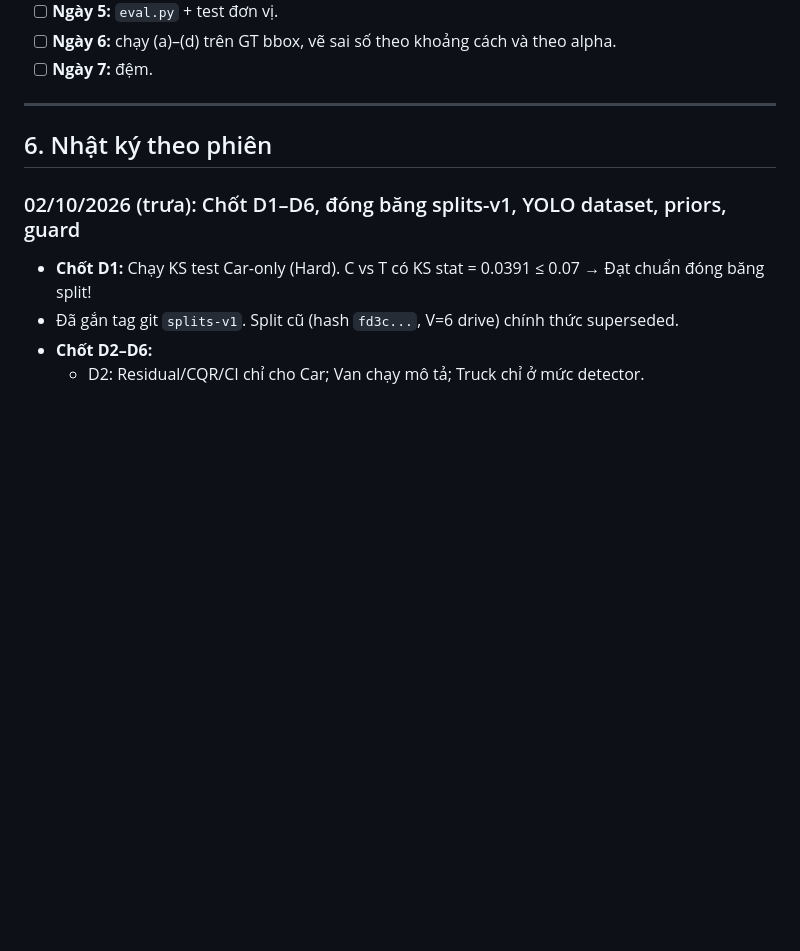
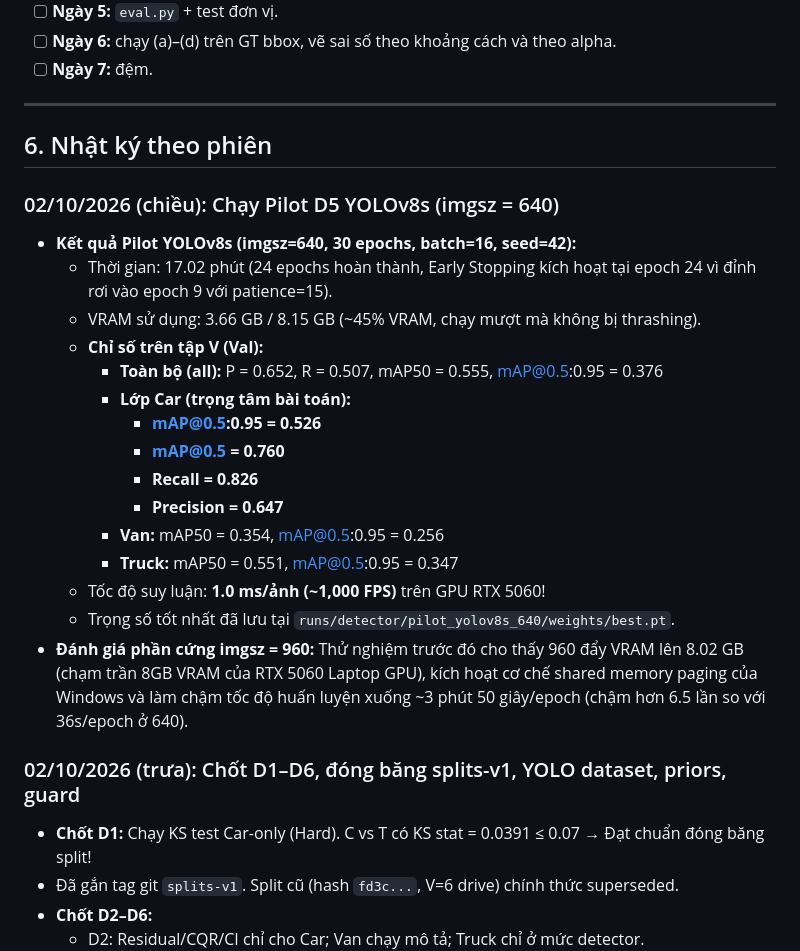
Before and after one commit to nguyenthang060706/Distance-Estimation-KITTI-YOLO, a Markdown page: docs/NHAT_KY_QUYET_DINH.md, the part around the change. Drawn GitHub-style; blank space fills up the shorter version.

Commit message:
docs: log Pilot D5 YOLOv8s 640 results (Car mAP50-95=0.526, mAP50=0.760)

```diff
--- a/docs/NHAT_KY_QUYET_DINH.md
+++ b/docs/NHAT_KY_QUYET_DINH.md
@@ -100,6 +100,23 @@ Chưa có trả lời từ thầy. Trong lúc chờ, chạy theo mặc định c
 
 ## 6. Nhật ký theo phiên
 
+### 02/10/2026 (chiều): Chạy Pilot D5 YOLOv8s (imgsz = 640)
+- **Kết quả Pilot YOLOv8s (imgsz=640, 30 epochs, batch=16, seed=42):**
+  - Thời gian: 17.02 phút (24 epochs hoàn thành, Early Stopping kích hoạt tại epoch 24 vì đỉnh rơi vào epoch 9 với patience=15).
+  - VRAM sử dụng: 3.66 GB / 8.15 GB (~45% VRAM, chạy mượt mà không bị thrashing).
+  - **Chỉ số trên tập V (Val):**
+    - **Toàn bộ (all):** P = 0.652, R = 0.507, mAP50 = 0.555, mAP@0.5:0.95 = 0.376
+    - **Lớp Car (trọng tâm bài toán):**
+      - **mAP@0.5:0.95 = 0.526**
+      - **mAP@0.5 = 0.760**
+      - **Recall = 0.826**
+      - **Precision = 0.647**
+    - **Van:** mAP50 = 0.354, mAP@0.5:0.95 = 0.256
+    - **Truck:** mAP50 = 0.551, mAP@0.5:0.95 = 0.347
+  - Tốc độ suy luận: **1.0 ms/ảnh (~1,000 FPS)** trên GPU RTX 5060!
+  - Trọng số tốt nhất đã lưu tại `runs/detector/pilot_yolov8s_640/weights/best.pt`.
+- **Đánh giá phần cứng imgsz = 960:** Thử nghiệm trước đó cho thấy 960 đẩy VRAM lên 8.02 GB (chạm trần 8GB VRAM của RTX 5060 Laptop GPU), kích hoạt cơ chế shared memory paging của Windows và làm chậm tốc độ huấn luyện xuống ~3 phút 50 giây/epoch (chậm hơn 6.5 lần so với 36s/epoch ở 640).
+
 ### 02/10/2026 (trưa): Chốt D1–D6, đóng băng splits-v1, YOLO dataset, priors, guard
 - **Chốt D1:** Chạy KS test Car-only (Hard). C vs T có KS stat = 0.0391 ≤ 0.07 → Đạt chuẩn đóng băng split!
 - Đã gắn tag git `splits-v1`. Split cũ (hash `fd3c...`, V=6 drive) chính thức superseded.
```
